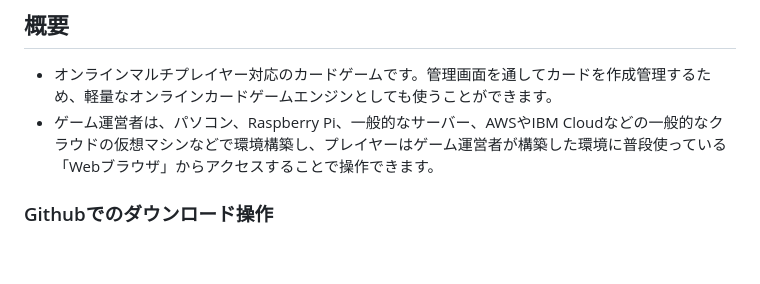
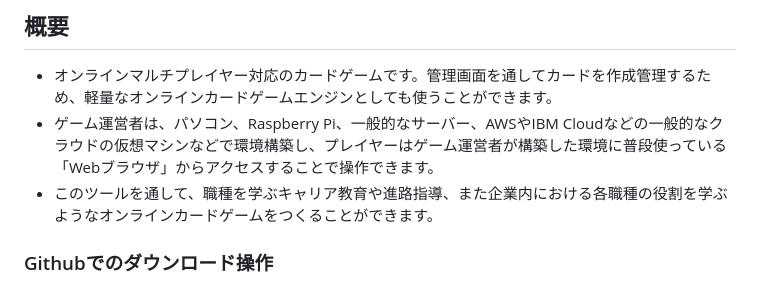
Before and after one commit to kolinz/Role-Based-Card-Game-Framework, a Markdown page: README.md, the part around the change. Drawn GitHub-style; blank space fills up the shorter version.

```diff
--- a/README.md
+++ b/README.md
@@ -2,6 +2,7 @@
 ## 概要
 - オンラインマルチプレイヤー対応のカードゲームです。管理画面を通してカードを作成管理するため、軽量なオンラインカードゲームエンジンとしても使うことができます。
 - ゲーム運営者は、パソコン、Raspberry Pi、一般的なサーバー、AWSやIBM Cloudなどの一般的なクラウドの仮想マシンなどで環境構築し、プレイヤーはゲーム運営者が構築した環境に普段使っている「Webブラウザ」からアクセスすることで操作できます。
+- このツールを通して、職種を学ぶキャリア教育や進路指導、また企業内における各職種の役割を学ぶようなオンラインカードゲームをつくることができます。
 
 ### Githubでのダウンロード操作
 Githubからファイルをダウンロードする場合は、下図のように「Download raw file」のアイコンをクリックしましょう。
```
